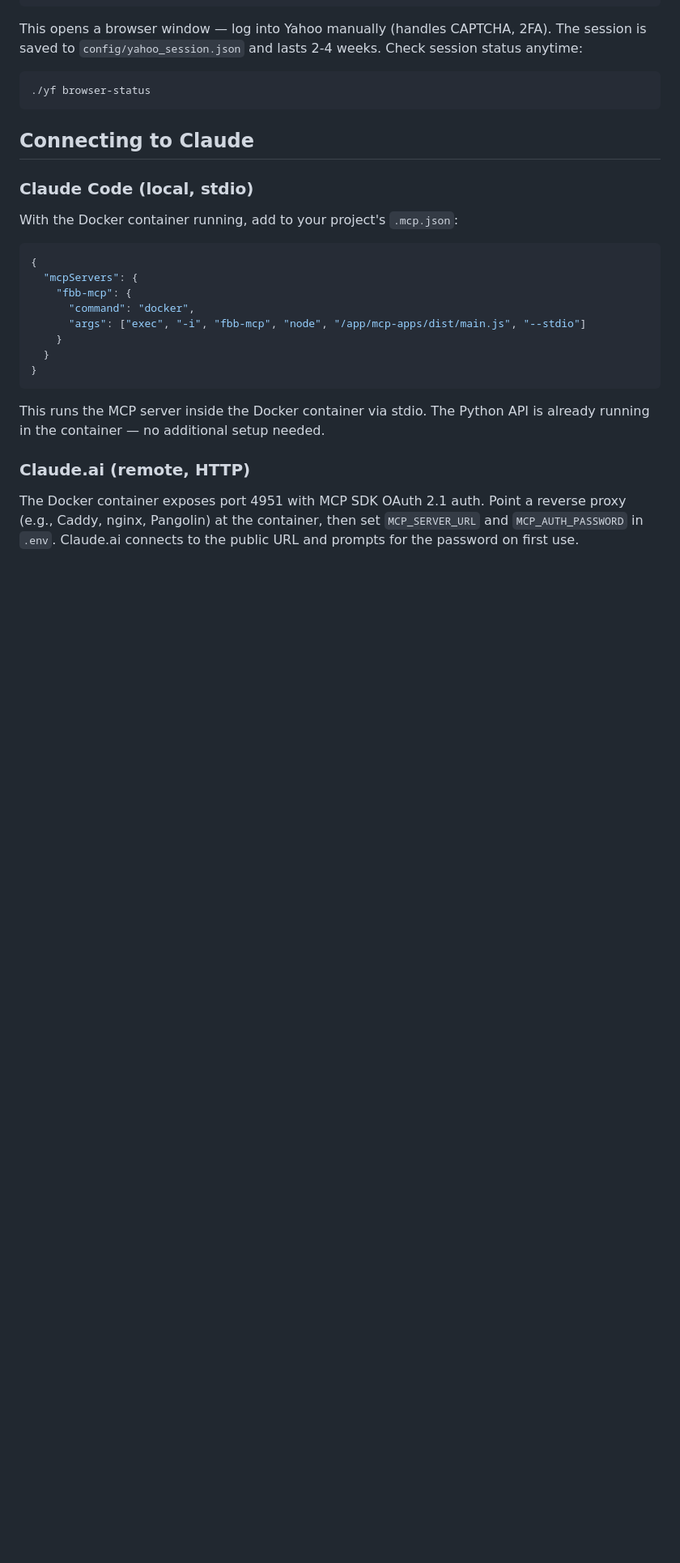
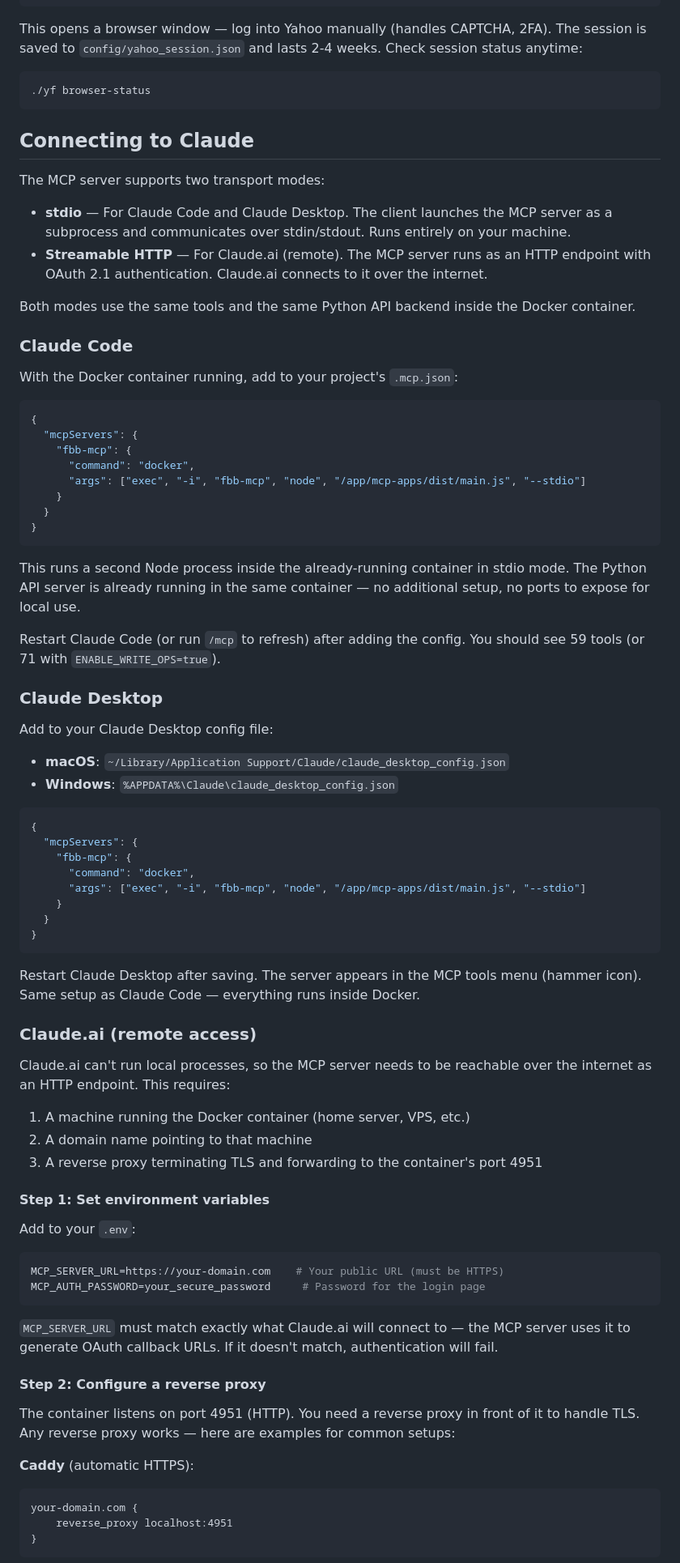
Before and after one commit to jweingardt12/fbb-mcp, a Markdown page: README.md, the part around one of its changes. Shown at 81% size. Rendered like a GitHub page; blank space fills up the shorter version.

````diff
--- a/README.md
+++ b/README.md
@@ -161,7 +161,14 @@ This opens a browser window — log into Yahoo manually (handles CAPTCHA, 2FA).
 
 ## Connecting to Claude
 
-### Claude Code (local, stdio)
+The MCP server supports two transport modes:
+
+- **stdio** — For Claude Code and Claude Desktop. The client launches the MCP server as a subprocess and communicates over stdin/stdout. Runs entirely on your machine.
+- **Streamable HTTP** — For Claude.ai (remote). The MCP server runs as an HTTP endpoint with OAuth 2.1 authentication. Claude.ai connects to it over the internet.
+
+Both modes use the same tools and the same Python API backend inside the Docker container.
+
+### Claude Code
 
 With the Docker container running, add to your project's `.mcp.json`:
 
@@ -176,8 +183,57 @@ With the Docker container running, add to your project's `.mcp.json`:
 }
 ```
 
-This runs the MCP server inside the Docker container via stdio. The Python API is already running in the container — no additional setup needed.
+This runs a second Node process inside the already-running container in stdio mode. The Python API server is already running in the same container — no additional setup, no ports to expose for local use.
 
-### Claude.ai (remote, HTTP)
+Restart Claude Code (or run `/mcp` to refresh) after adding the config. You should see 59 tools (or 71 with `ENABLE_WRITE_OPS=true`).
 
-The Docker container exposes port 4951 with MCP SDK OAuth 2.1 auth. Point a reverse proxy (e.g., Caddy, nginx, Pangolin) at the container, then set `MCP_SERVER_URL` and `MCP_AUTH_PASSWORD` in `.env`. Claude.ai connects to the public URL and prompts for the password on first use.
+### Claude Desktop
+
+Add to your Claude Desktop config file:
+
+- **macOS**: `~/Library/Application Support/Claude/claude_desktop_config.json`
+- **Windows**: `%APPDATA%\Claude\claude_desktop_config.json`
+
+```json
+{
+  "mcpServers": {
+    "fbb-mcp": {
+      "command": "docker",
+      "args": ["exec", "-i", "fbb-mcp", "node", "/app/mcp-apps/dist/main.js", "--stdio"]
+    }
+  }
+}
+```
+
+Restart Claude Desktop after saving. The server appears in the MCP tools menu (hammer icon). Same setup as Claude Code — everything runs inside Docker.
+
+### Claude.ai (remote access)
+
+Claude.ai can't run local processes, so the MCP server needs to be reachable over the internet as an HTTP endpoint. This requires:
+
+1. A machine running the Docker container (home server, VPS, etc.)
+2. A domain name pointing to that machine
+3. A reverse proxy terminating TLS and forwarding to the container's port 4951
+
+#### Step 1: Set environment variables
+
+Add to your `.env`:
+
+```bash
+MCP_SERVER_URL=https://your-domain.com    # Your public URL (must be HTTPS)
+MCP_AUTH_PASSWORD=your_secure_password     # Password for the login page
+```
+
+`MCP_SERVER_URL` must match exactly what Claude.ai will connect to — the MCP server uses it to generate OAuth callback URLs. If it doesn't match, authentication will fail.
+
+#### Step 2: Configure a reverse proxy
+
+The container listens on port 4951 (HTTP). You need a reverse proxy in front of it to handle TLS. Any reverse proxy works — here are examples for common setups:
+
+**Caddy** (automatic HTTPS):
+```
+your-domain.com {
+    reverse_proxy localhost:4951
+}
+```
+
````
Also changed, not shown: other parts of README.md (+52 -0 lines).
